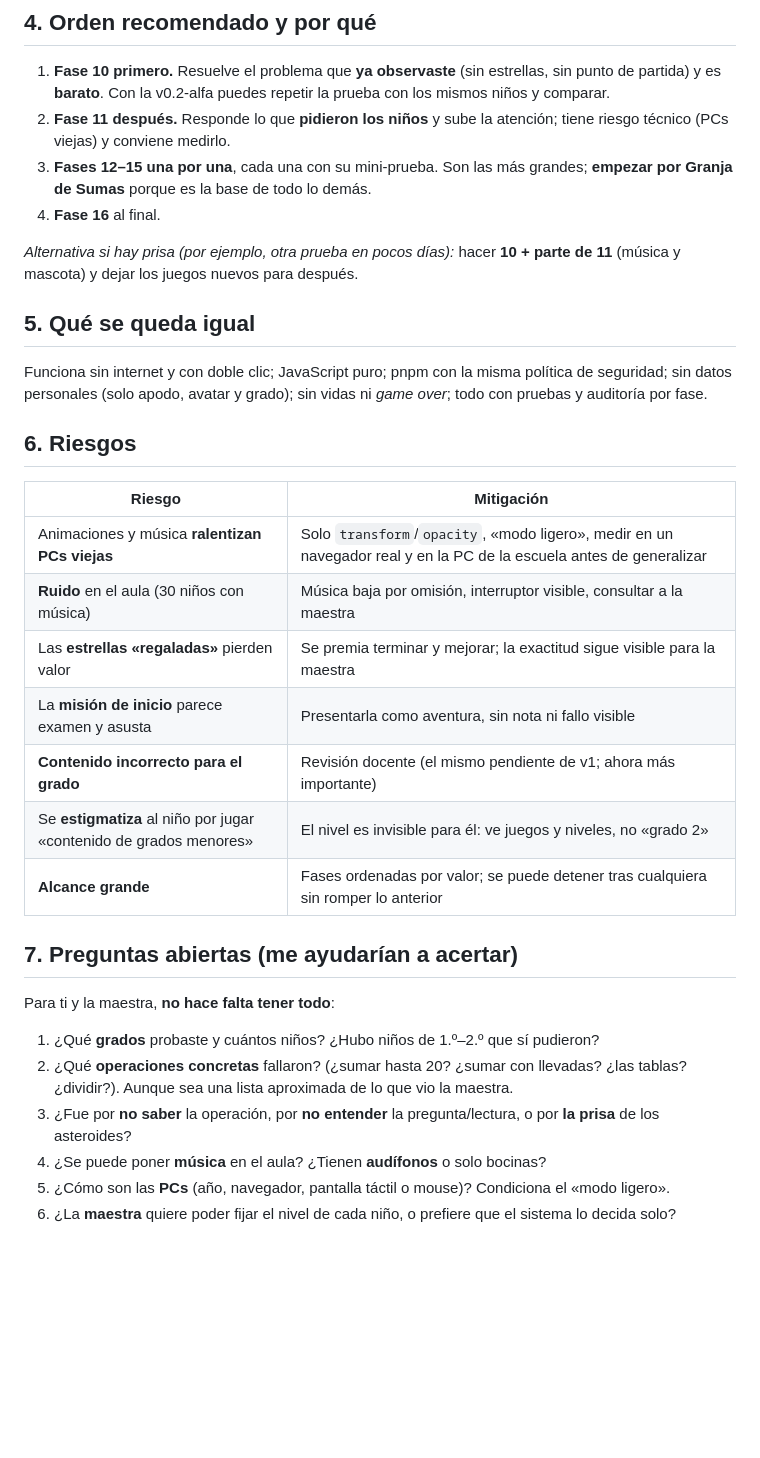
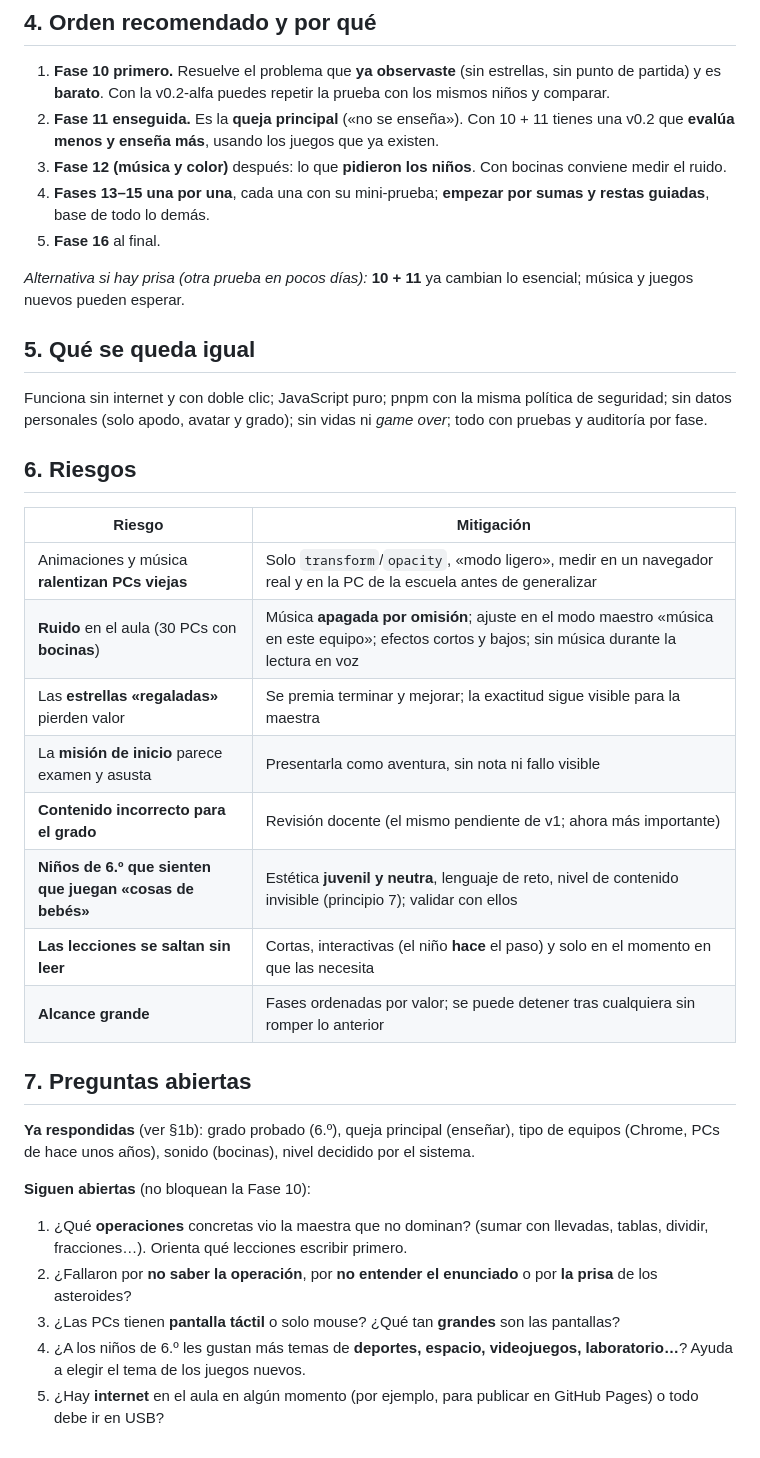
Before and after one commit to IrminBarragan/Asteroides_Matematicos, a Markdown page: docs/PLAN-V2.md, the part around one of its changes. Drawn GitHub-style; blank space fills up the shorter version.

```diff
--- a/docs/PLAN-V2.md
+++ b/docs/PLAN-V2.md
@@ -123,11 +147,12 @@ Los cuatro comparten una **estructura de tres modos**:
 ## 4. Orden recomendado y por qué
 
 1. **Fase 10 primero.** Resuelve el problema que **ya observaste** (sin estrellas, sin punto de partida) y es **barato**. Con la v0.2-alfa puedes repetir la prueba con los mismos niños y comparar.
-2. **Fase 11 después.** Responde lo que **pidieron los niños** y sube la atención; tiene riesgo técnico (PCs viejas) y conviene medirlo.
-3. **Fases 12–15 una por una**, cada una con su mini-prueba. Son las más grandes; **empezar por Granja de Sumas** porque es la base de todo lo demás.
-4. **Fase 16** al final.
+2. **Fase 11 enseguida.** Es la **queja principal** («no se enseña»). Con 10 + 11 tienes una v0.2 que **evalúa menos y enseña más**, usando los juegos que ya existen.
+3. **Fase 12 (música y color)** después: lo que **pidieron los niños**. Con bocinas conviene medir el ruido.
+4. **Fases 13–15 una por una**, cada una con su mini-prueba; **empezar por sumas y restas guiadas**, base de todo lo demás.
+5. **Fase 16** al final.
 
-*Alternativa si hay prisa (por ejemplo, otra prueba en pocos días):* hacer **10 + parte de 11** (música y mascota) y dejar los juegos nuevos para después.
+*Alternativa si hay prisa (otra prueba en pocos días):* **10 + 11** ya cambian lo esencial; música y juegos nuevos pueden esperar.
 
 ## 5. Qué se queda igual
 
@@ -138,20 +163,22 @@ Funciona sin internet y con doble clic; JavaScript puro; pnpm con la misma polí
 | Riesgo | Mitigación |
 |---|---|
 | Animaciones y música **ralentizan PCs viejas** | Solo `transform`/`opacity`, «modo ligero», medir en un navegador real y en la PC de la escuela antes de generalizar |
-| **Ruido** en el aula (30 niños con música) | Música baja por omisión, interruptor visible, consultar a la maestra |
+| **Ruido** en el aula (30 PCs con **bocinas**) | Música **apagada por omisión**; ajuste en el modo maestro «música en este equipo»; efectos cortos y bajos; sin música durante la lectura en voz |
 | Las **estrellas «regaladas»** pierden valor | Se premia terminar y mejorar; la exactitud sigue visible para la maestra |
 | La **misión de inicio** parece examen y asusta | Presentarla como aventura, sin nota ni fallo visible |
 | **Contenido incorrecto para el grado** | Revisión docente (el mismo pendiente de v1; ahora más importante) |
-| Se **estigmatiza** al niño por jugar «contenido de grados menores» | El nivel es invisible para él: ve juegos y niveles, no «grado 2» |
+| **Niños de 6.º que sienten que juegan «cosas de bebés»** | Estética **juvenil y neutra**, lenguaje de reto, nivel de contenido invisible (principio 7); validar con ellos |
+| **Las lecciones se saltan sin leer** | Cortas, interactivas (el niño **hace** el paso) y solo en el momento en que las necesita |
 | **Alcance grande** | Fases ordenadas por valor; se puede detener tras cualquiera sin romper lo anterior |
 
-## 7. Preguntas abiertas (me ayudarían a acertar)
+## 7. Preguntas abiertas
 
-Para ti y la maestra, **no hace falta tener todo**:
+**Ya respondidas** (ver §1b): grado probado (6.º), queja principal (enseñar), tipo de equipos (Chrome, PCs de hace unos años), sonido (bocinas), nivel decidido por el sistema.
 
-1. ¿Qué **grados** probaste y cuántos niños? ¿Hubo niños de 1.º–2.º que sí pudieron?
-2. ¿Qué **operaciones concretas** fallaron? (¿sumar hasta 20? ¿sumar con llevadas? ¿las tablas? ¿dividir?). Aunque sea una lista aproximada de lo que vio la maestra.
-3. ¿Fue por **no saber** la operación, por **no entender** la pregunta/lectura, o por **la prisa** de los asteroides?
-4. ¿Se puede poner **música** en el aula? ¿Tienen **audífonos** o solo bocinas?
-5. ¿Cómo son las **PCs** (año, navegador, pantalla táctil o mouse)? Condiciona el «modo ligero».
-6. ¿La **maestra** quiere poder fijar el nivel de cada niño, o prefiere que el sistema lo decida solo?
+**Siguen abiertas** (no bloquean la Fase 10):
+
+1. ¿Qué **operaciones** concretas vio la maestra que no dominan? (sumar con llevadas, tablas, dividir, fracciones…). Orienta qué lecciones escribir primero.
+2. ¿Fallaron por **no saber la operación**, por **no entender el enunciado** o por **la prisa** de los asteroides?
+3. ¿Las PCs tienen **pantalla táctil** o solo mouse? ¿Qué tan **grandes** son las pantallas?
+4. ¿A los niños de 6.º les gustan más temas de **deportes, espacio, videojuegos, laboratorio…**? Ayuda a elegir el tema de los juegos nuevos.
+5. ¿Hay **internet** en el aula en algún momento (por ejemplo, para publicar en GitHub Pages) o todo debe ir en USB?
```
Also changed, not shown: other parts of docs/PLAN-V2.md (+36 -12 lines).
